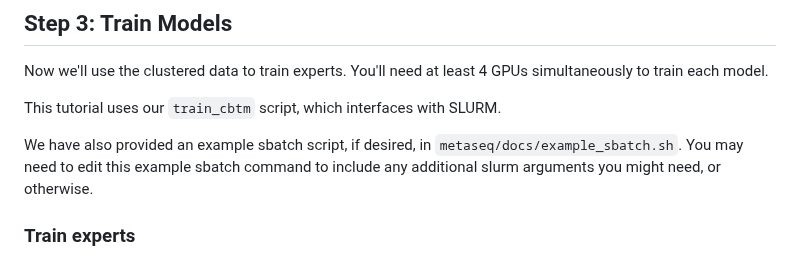
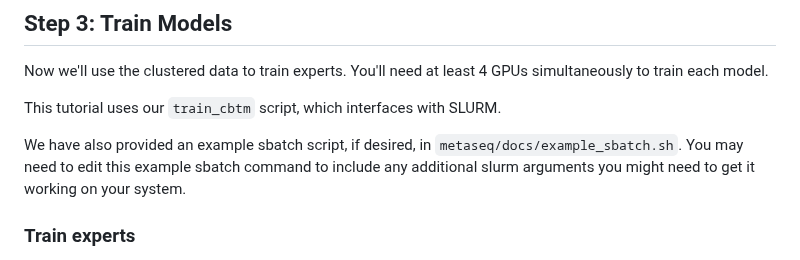
Before and after one commit to kernelmachine/cbtm, a Markdown page: README.md, the part around the change. Rendered like a GitHub page.

```diff
--- a/README.md
+++ b/README.md
@@ -229,7 +229,7 @@ Now we'll use the clustered data to train experts. You'll need at least 4 GPUs s
 
 This tutorial uses our `train_cbtm` script, which interfaces with SLURM.
 
-We have also provided an example sbatch script, if desired, in `metaseq/docs/example_sbatch.sh`. You may need to edit this example sbatch command to include any additional slurm arguments you might need, or otherwise.
+We have also provided an example sbatch script, if desired, in `metaseq/docs/example_sbatch.sh`. You may need to edit this example sbatch command to include any additional slurm arguments you might need to get it working on your system.
 
 
 ### Train experts
```
